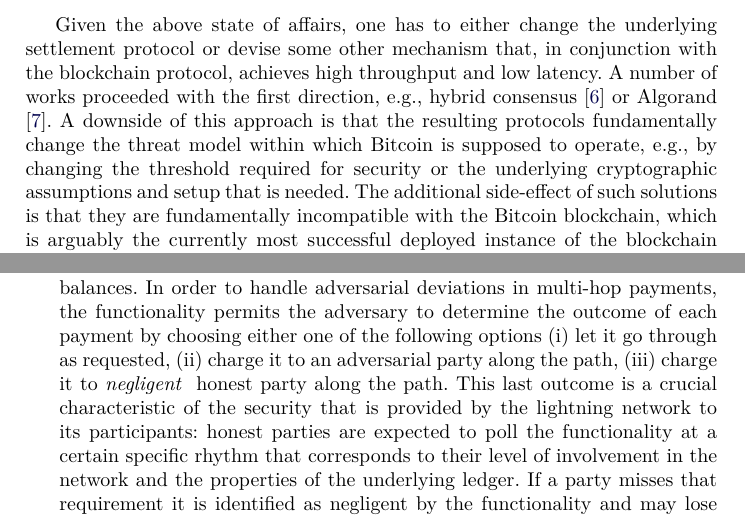
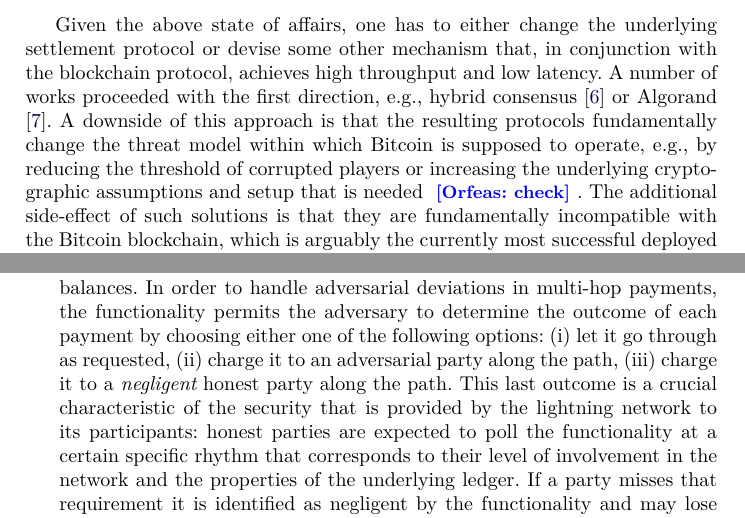
Before and after one commit to OrfeasLitos/PaymentChannels, a LaTeX paper (src/paymentChannels.tex, which reads src/intro.tex): two parts of pages 2 and 3 of 89, joined at a grey line, cut so that both start at the same text. Compiled offline with pdfLaTeX; a LaTeX package or settings file that is missing is left out.

Commit message:
Change minor in Introduction

```diff
--- a/src/intro.tex
+++ b/src/intro.tex
@@ -27,12 +27,12 @@ blockchain protocol, achieves high throughput and low latency. A number of works
 proceeded with the first direction, e.g., hybrid consensus
 \cite{DBLP:conf/wdag/PassS17} or Algorand \cite{DBLP:journals/corr/Micali16}. A
 downside of this approach is that the resulting protocols fundamentally change
-the threat model within which Bitcoin is supposed to operate, e.g., by changing
-the threshold required for security or the underlying cryptographic assumptions
-and setup that is needed. The additional side-effect of such solutions is that
-they are fundamentally incompatible with the Bitcoin blockchain, which is
-arguably the currently most successful deployed instance of the blockchain
-protocol.
+the threat model within which Bitcoin is supposed to operate, e.g., by reducing
+the threshold of corrupted players or increasing the underlying cryptographic
+assumptions and setup that is needed \orfeas{check}. The additional side-effect
+of such solutions is that they are fundamentally incompatible with the Bitcoin
+blockchain, which is arguably the currently most successful deployed instance of
+the blockchain protocol.
 
 The alternative approach is to build an {\em overlay} protocol that utilises the
 blockchain protocol as a ``fall back'' layer, while facilitating ``off-chain''
@@ -106,9 +106,9 @@ parties registered and ensures that when a channel closes the on-chain balances
 are in line with the off-chain balances. In order to handle adversarial
 deviations in multi-hop payments, the functionality permits the adversary to
 determine the outcome of each payment by choosing either one of the following
-options (i) let it go through as requested, (ii) charge it to an adversarial
-party along the path, (iii) charge it to {\em negligent } honest party along the
-path. This last outcome is a crucial characteristic of the security that is
+options: (i) let it go through as requested, (ii) charge it to an adversarial
+party along the path, (iii) charge it to a {\em negligent} honest party along
+the path. This last outcome is a crucial characteristic of the security that is
 provided by the lightning network to its participants: honest parties are
 expected to poll the functionality at a certain specific rhythm that corresponds
 to their level of involvement in the network and the properties of the
```
Also changed, not shown: src/intro.tex (2 more changed lines).
